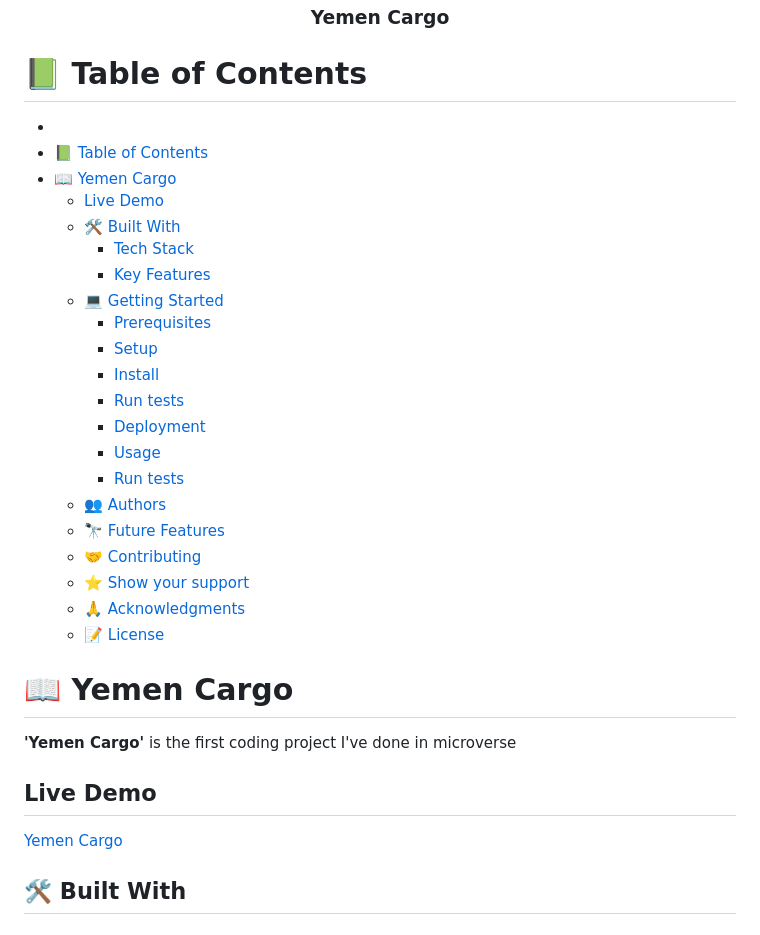
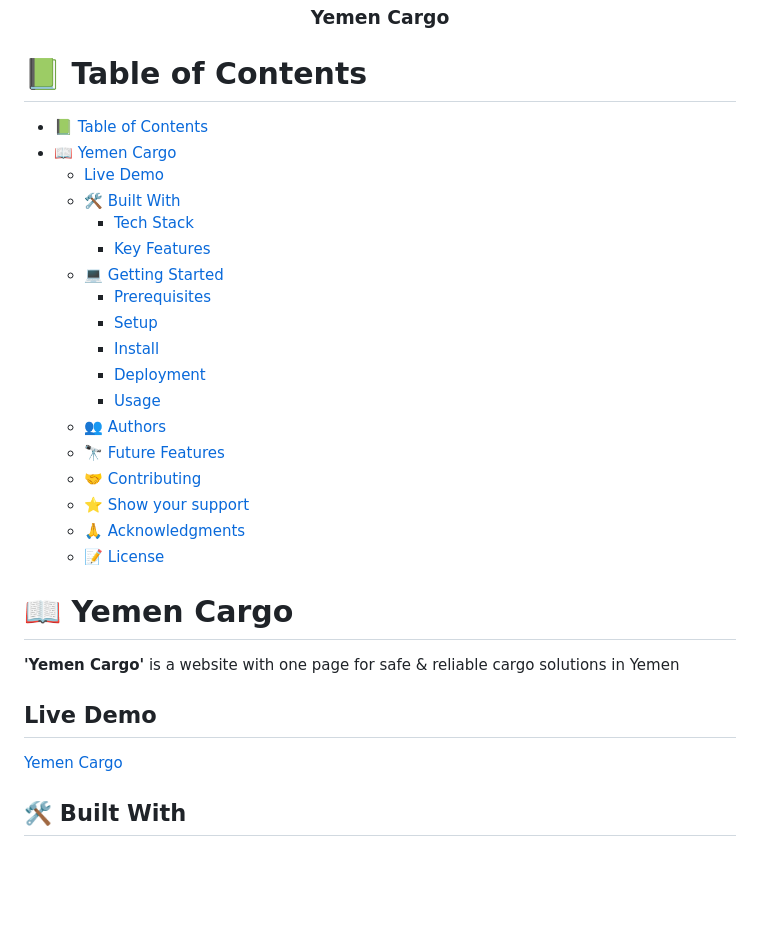
Before and after one commit to Mofuhidy/yemen-cargo, a Markdown page: README.md, the part around the change printed below. GitHub-like rendering; blank space fills up the shorter version.

```diff
--- a/README.md
+++ b/README.md
@@ -15,7 +12,6 @@
 
 # 📗 Table of Contents
 
-- [](#)
 - [📗 Table of Contents](#-table-of-contents)
 - [📖 Yemen Cargo ](#-yemen-cargo-)
   - [Live Demo ](#live-demo-)
@@ -26,10 +22,8 @@
     - [Prerequisites](#prerequisites)
     - [Setup](#setup)
     - [Install](#install)
-    - [Run tests](#run-tests)
     - [Deployment](#deployment)
     - [Usage](#usage)
-    - [Run tests](#run-tests-1)
   - [👥 Authors ](#-authors-)
   - [🔭 Future Features ](#-future-features-)
   - [🤝 Contributing ](#-contributing-)
@@ -41,7 +35,7 @@
 
 # 📖 Yemen Cargo <a name="about-project"></a>
 
-**'Yemen Cargo'** is the first coding project I've done in microverse
+**'Yemen Cargo'** is a website with one page for safe & reliable cargo solutions in Yemen
 
 ## Live Demo <a name="live-demo"></a>
 
```
Also changed, not shown: other parts of README.md (+6 -27 lines).
